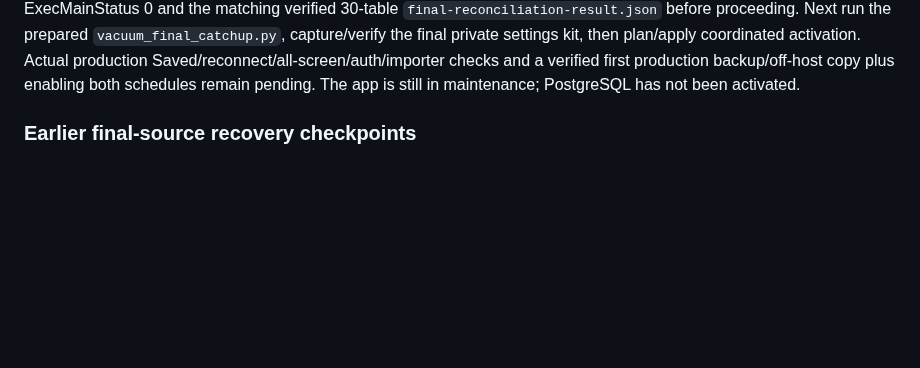
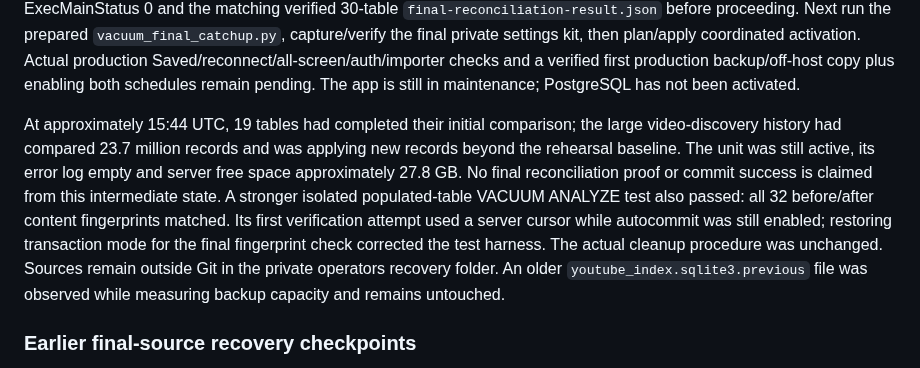
Before and after one commit to BroCode6012/Beacon, a Markdown page: POSTGRESQL_PROGRESS.md, the part around the change. Drawn GitHub-style; blank space fills up the shorter version.

Commit message:
Document final statistics gate and populated recovery maintenance test

```diff
--- a/POSTGRESQL_PROGRESS.md
+++ b/POSTGRESQL_PROGRESS.md
@@ -26,6 +26,19 @@ private settings kit, then plan/apply coordinated activation. Actual production
 Saved/reconnect/all-screen/auth/importer checks and a verified first production
 backup/off-host copy plus enabling both schedules remain pending.
 The app is still in maintenance; PostgreSQL has not been activated.
+
+At approximately 15:44 UTC, 19 tables had completed their initial comparison;
+the large video-discovery history had compared 23.7 million records and was
+applying new records beyond the rehearsal baseline. The unit was still active,
+its error log empty and server free space approximately 27.8 GB. No final
+reconciliation proof or commit success is claimed from this intermediate state.
+A stronger isolated populated-table VACUUM ANALYZE test also passed: all 32
+before/after content fingerprints matched. Its first verification attempt used
+a server cursor while autocommit was still enabled; restoring transaction mode
+for the final fingerprint check corrected the test harness. The actual cleanup
+procedure was unchanged. Sources remain outside Git in the private operators
+recovery folder. An older `youtube_index.sqlite3.previous` file was observed
+while measuring backup capacity and remains untouched.
 
 ### Earlier final-source recovery checkpoints
 
```
Also changed, not shown: POSTGRESQL_CUTOVER.md (+10 -0 lines).
